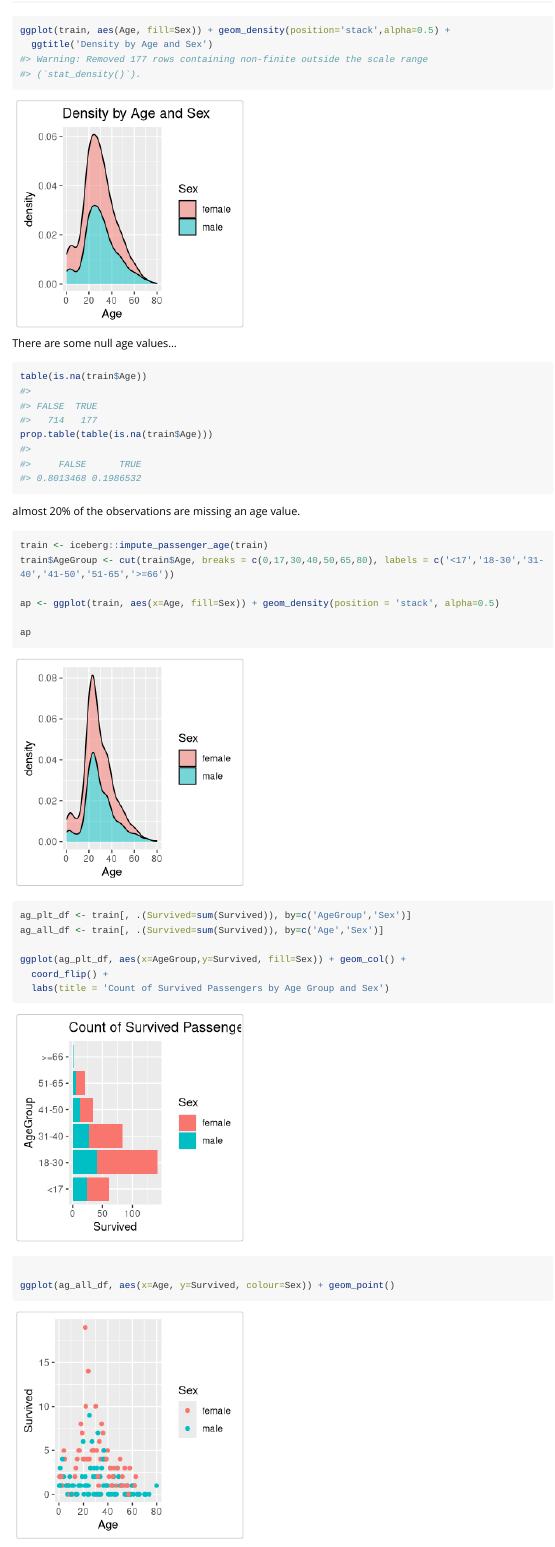
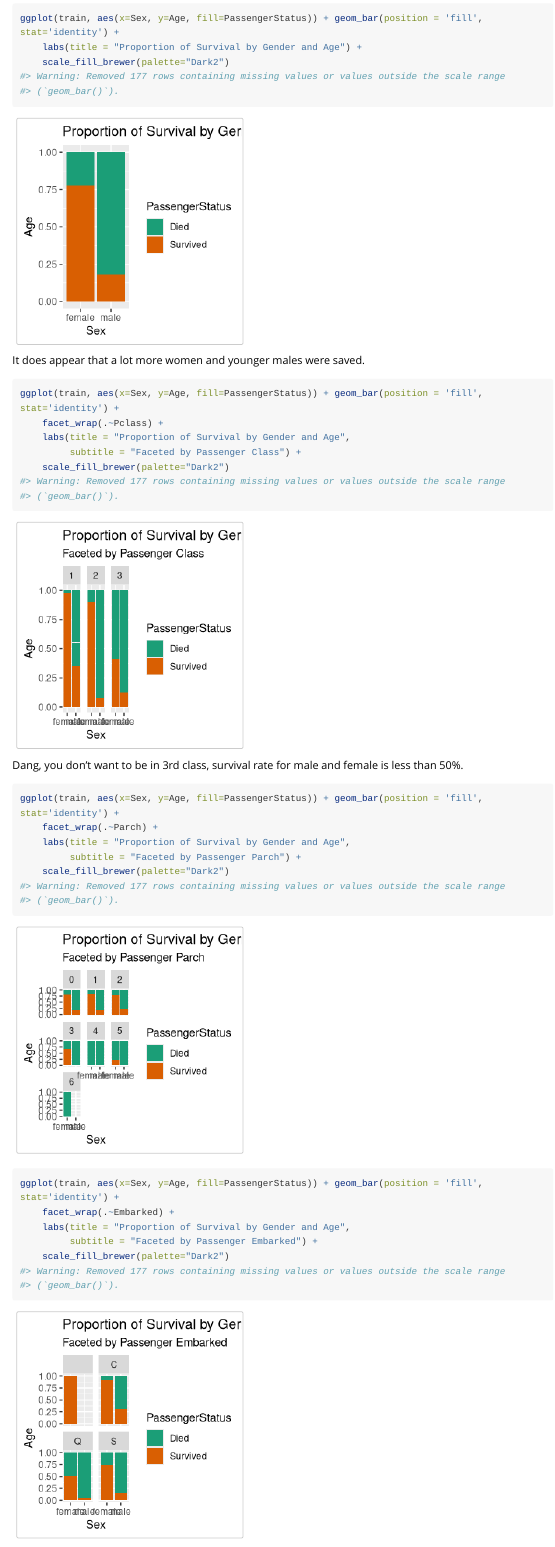
Before and after one commit to cbemben/iceberg, an R Markdown document (vignettes/exploratory-data-analysis.Rmd): the page in a window 1100 px wide, from 670 px down before the commit and from 790 px down after it. Rendered offline with R 4.5, knitr and Pandoc, with nearby package versions; some code elsewhere in the file could not run offline; long lines of code are wrapped.

Commit message:
adding some visuals

````diff
--- a/vignettes/exploratory-data-analysis.Rmd
+++ b/vignettes/exploratory-data-analysis.Rmd
@@ -29,10 +34,40 @@ str(train)
 ## Passanger Analysis
 
-### Age
+### Who Survived?
+
+The story goes, that women and children were saved first.
 
 ```{r}
-ggplot(train, aes(Age, fill=Sex)) + geom_density(position='stack',alpha=0.5) +
-  ggtitle('Density by Age and Sex')
+ggplot(train, aes(x=Sex, y=Age, fill=PassengerStatus)) + geom_bar(position = 'fill', stat='identity') +
+    labs(title = "Proportion of Survival by Gender and Age") +
+    scale_fill_brewer(palette="Dark2")
+```
+
+It does appear that a lot more women and younger males were saved.
+
+```{r}
+ggplot(train, aes(x=Sex, y=Age, fill=PassengerStatus)) + geom_bar(position = 'fill', stat='identity') +
+    facet_wrap(.~Pclass) +
+    labs(title = "Proportion of Survival by Gender and Age",
+         subtitle = "Faceted by Passenger Class") +
+    scale_fill_brewer(palette="Dark2")
+```
+Dang, you don't want to be in 3rd class, survival rate for male and female is less than 50%.
+
+```{r}
+ggplot(train, aes(x=Sex, y=Age, fill=PassengerStatus)) + geom_bar(position = 'fill', stat='identity') +
+    facet_wrap(.~Parch) +
+    labs(title = "Proportion of Survival by Gender and Age",
+         subtitle = "Faceted by Passenger Parch") +
+    scale_fill_brewer(palette="Dark2")
+```
+
+```{r}
+ggplot(train, aes(x=Sex, y=Age, fill=PassengerStatus)) + geom_bar(position = 'fill', stat='identity') +
+    facet_wrap(.~Embarked) +
+    labs(title = "Proportion of Survival by Gender and Age",
+         subtitle = "Faceted by Passenger Embarked") +
+    scale_fill_brewer(palette="Dark2")
 ```
 
 There are some null age values...
@@ -57,7 +92,7 @@ ap
 ag_plt_df <- train[, .(Survived=sum(Survived)), by=c('AgeGroup','Sex')]
 ag_all_df <- train[, .(Survived=sum(Survived)), by=c('Age','Sex')]
 
-ggplot(ag_plt_df, aes(x=AgeGroup,y=Survived, fill=Sex)) + geom_col() +
+ggplot(ag_plt_df, aes(x=AgeGroup,y=Sex, fill=Survived)) + geom_col(position = 'fill') +
   coord_flip() +
   labs(title = 'Count of Survived Passengers by Age Group and Sex')
 
````
Also changed, not shown: vignettes/exploratory-data-analysis.Rmd (9 more changed lines).
